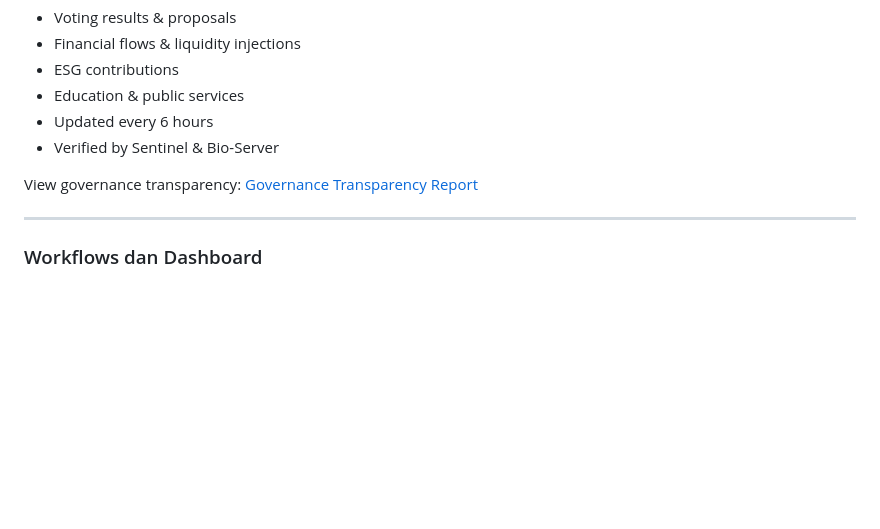
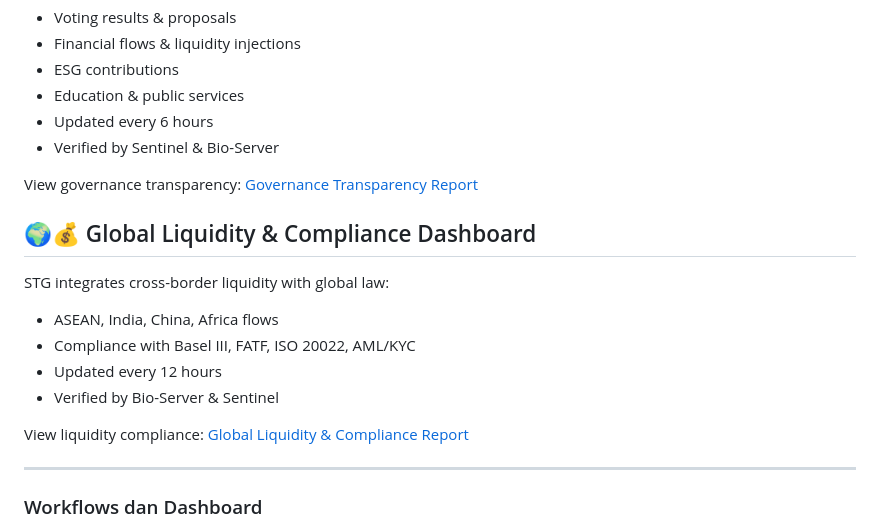
Before and after one commit to Sovereign-Titan-Genesis/STG-Chain, a Markdown page: README.md, the part around the change. Rendered like a GitHub page; blank space fills up the shorter version.

```diff
--- a/README.md
+++ b/README.md
@@ -209,6 +209,15 @@ STG opens governance data to the public:
 
 View governance transparency: [Governance Transparency Report](GOVERNANCE_TRANSPARENCY.md)
 
+## 🌍💰 Global Liquidity & Compliance Dashboard
+STG integrates cross-border liquidity with global law:
+- ASEAN, India, China, Africa flows
+- Compliance with Basel III, FATF, ISO 20022, AML/KYC
+- Updated every 12 hours
+- Verified by Bio-Server & Sentinel
+
+View liquidity compliance: [Global Liquidity & Compliance Report](GLOBAL_LIQUIDITY_COMPLIANCE.md)
+
 ---
 
 ### Workflows dan Dashboard
```
